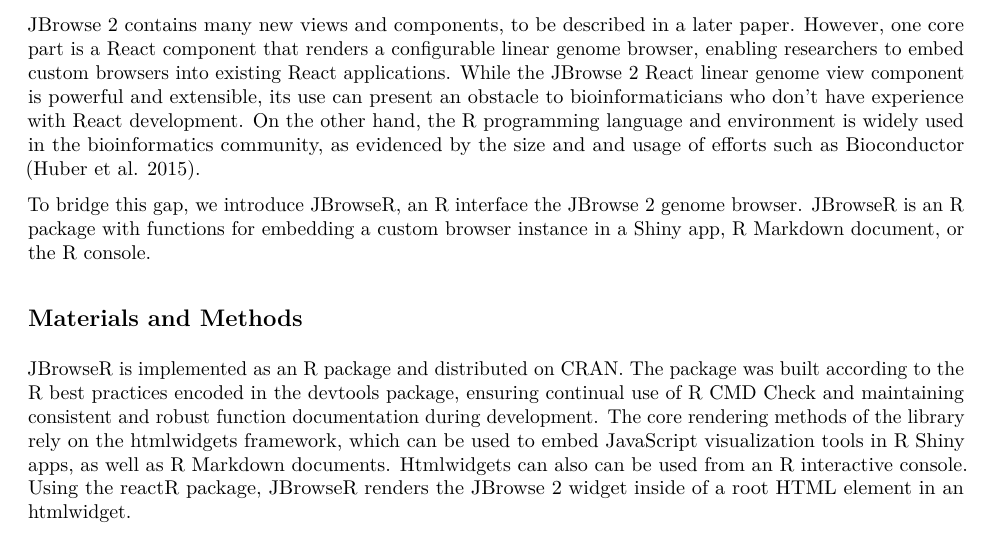
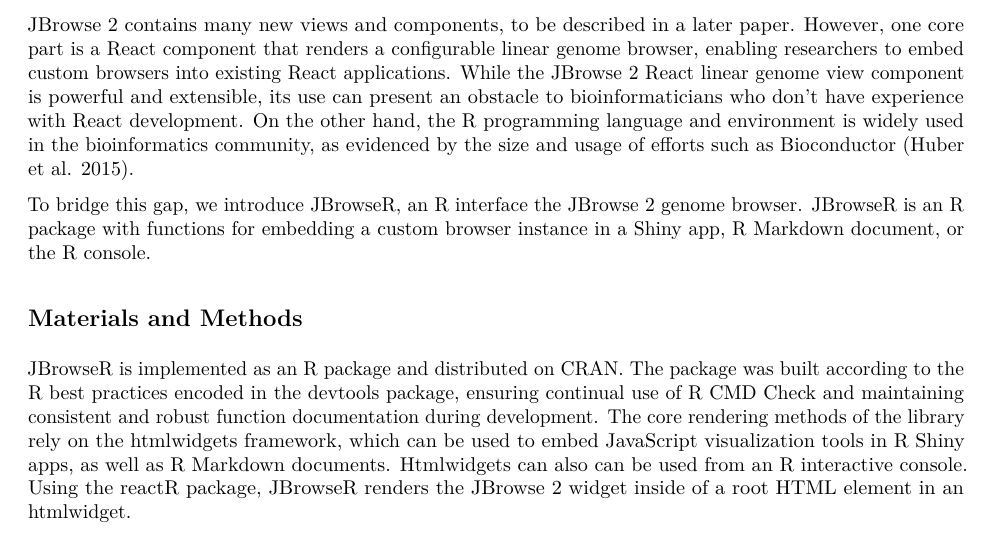
Before and after one commit to elliothershberg/JBrowseR-paper, an R Markdown document (JBrowseR-bioRxiv.Rmd): part of page 2 of 4, cut so that both start at the same text. The pictures show the output file JBrowseR-bioRxiv.pdf that the author committed with the source.

Commit message:
Fix typo in introduction

```diff
--- a/JBrowseR-bioRxiv.Rmd
+++ b/JBrowseR-bioRxiv.Rmd
@@ -65,7 +65,7 @@
 While the JBrowse 2 React linear genome view component is powerful and extensible, its use can
 present an obstacle to bioinformaticians who don't have experience with React development.
 On the other hand, the R programming language and environment is widely used in the bioinformatics community,
-as evidenced by the size and and usage of efforts such as Bioconductor [@huber2015orchestrating].
+as evidenced by the size and usage of efforts such as Bioconductor [@huber2015orchestrating].
 
 To bridge this gap, we introduce JBrowseR, an R interface the JBrowse 2 genome browser.
 JBrowseR is an R package with functions for embedding a custom browser instance in a Shiny app,
```
Also changed, not shown: JBrowseR-paper/JBrowseR-paper.Rmd (+1 -1 lines), JBrowseR-bioRxiv.pdf, JBrowseR-paper/JBrowseR-paper.pdf, JBrowseR-paper/JBrowseR-paper.tex, 1 other file.
